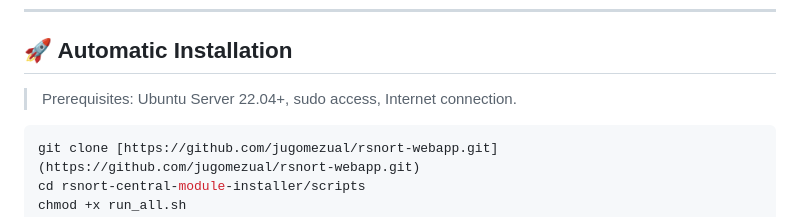
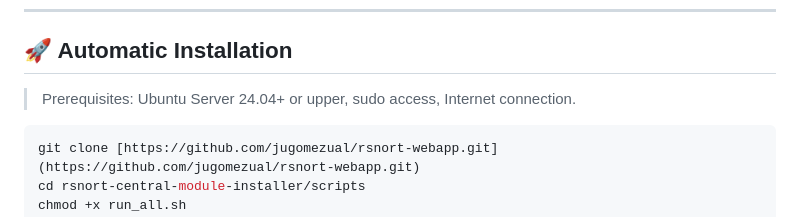
Before and after one commit to jugomezual/R-Snort, a Markdown page: r-snort-central-module-installer-master/README.md, the part around the change. Rendered like a GitHub page.

````diff
--- a/r-snort-central-module-installer-master/README.md
+++ b/r-snort-central-module-installer-master/README.md
@@ -47,7 +47,7 @@ Each Raspberry Pi or Ubuntu server acts as an autonomous agent that:
 
 ## 🚀 Automatic Installation
 
-> Prerequisites: Ubuntu Server 22.04+, sudo access, Internet connection.
+> Prerequisites: Ubuntu Server 24.04+ or upper, sudo access, Internet connection.
 
 ```bash
 git clone [https://github.com/jugomezual/rsnort-webapp.git](https://github.com/jugomezual/rsnort-webapp.git)
````
